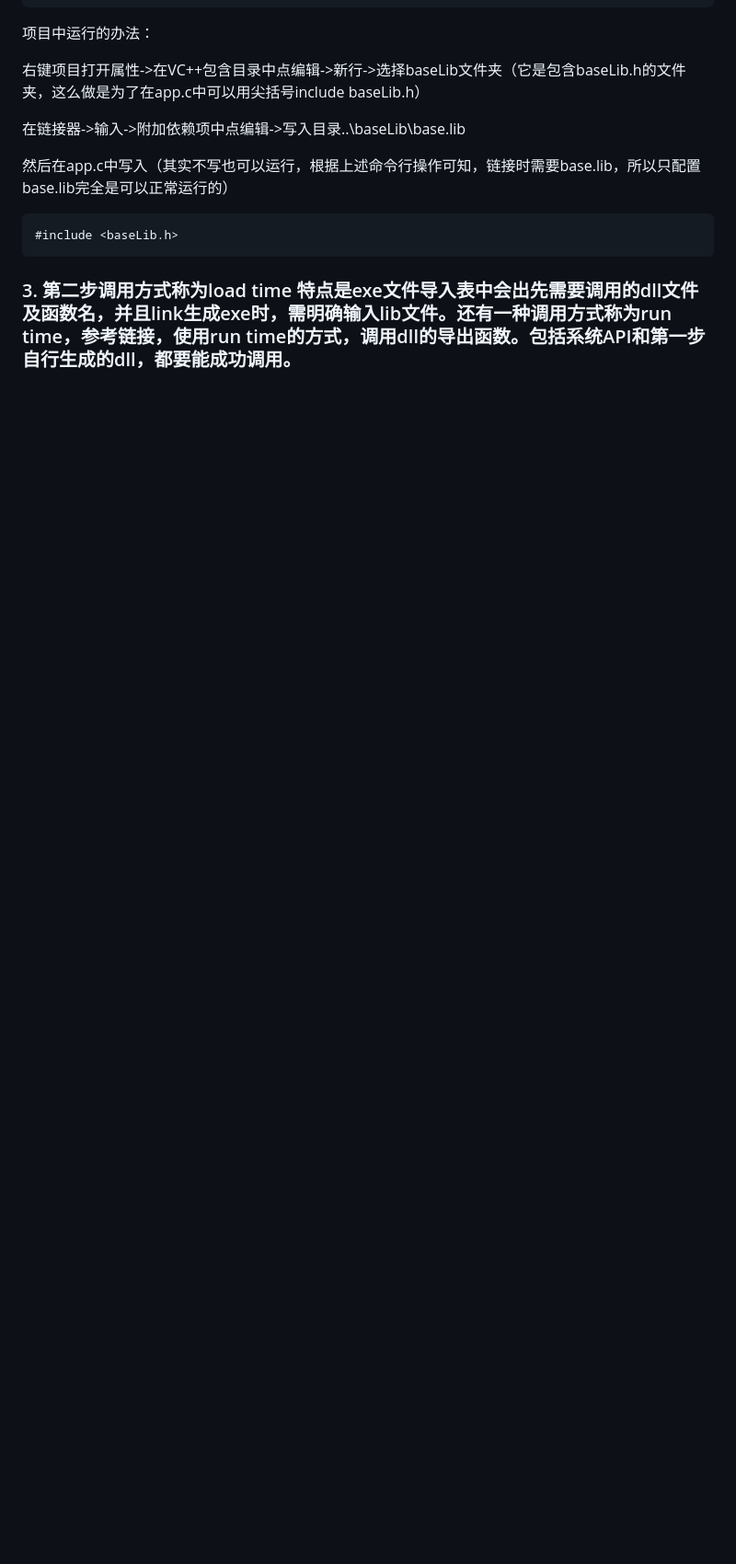
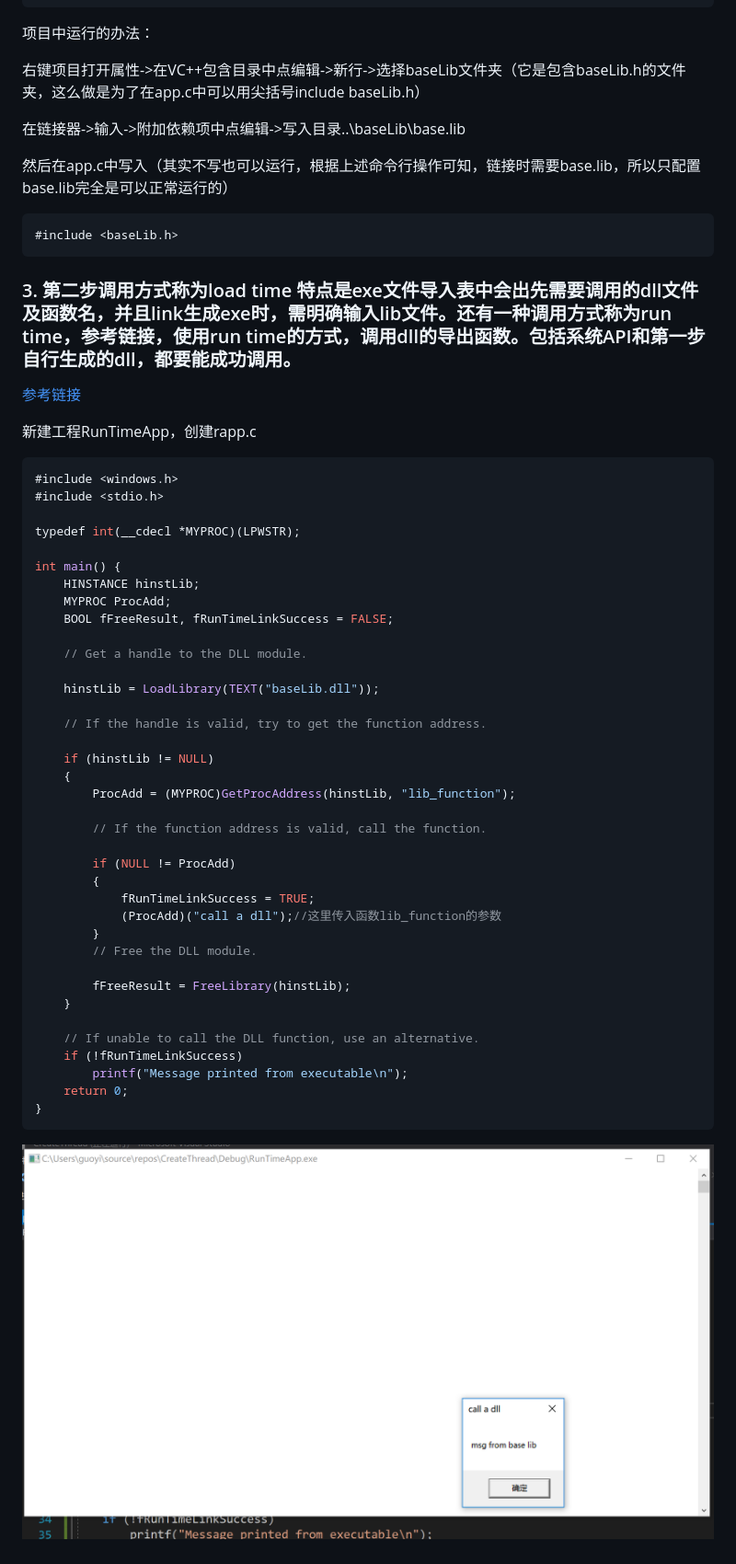
Before and after one commit to gy5461/SoftwareSecurity, a Markdown page: homework_6/Dll.md, the part around the change. Shown: that part at 92% size. Rendered like a GitHub page; pictures changed too: homework_6/img/5.png (added); blank space fills up the shorter version.

Commit message:
更新了作业6

```diff
--- a/homework_6/Dll.md
+++ b/homework_6/Dll.md
@@ -260,3 +260,49 @@ app.exe
 ~~~
 
 ### 3. 第二步调用方式称为load time 特点是exe文件导入表中会出先需要调用的dll文件及函数名，并且link生成exe时，需明确输入lib文件。还有一种调用方式称为run time，参考链接，使用run time的方式，调用dll的导出函数。包括系统API和第一步自行生成的dll，都要能成功调用。
+
+[参考链接](https://docs.microsoft.com/zh-cn/windows/win32/dlls/using-run-time-dynamic-linking)
+
+新建工程RunTimeApp，创建rapp.c
+
+~~~c
+#include <windows.h>
+#include <stdio.h>
+
+typedef int(__cdecl *MYPROC)(LPWSTR);
+
+int main() {
+	HINSTANCE hinstLib;
+	MYPROC ProcAdd;
+	BOOL fFreeResult, fRunTimeLinkSuccess = FALSE;
+
+	// Get a handle to the DLL module.
+
+	hinstLib = LoadLibrary(TEXT("baseLib.dll"));
+
+	// If the handle is valid, try to get the function address.
+
+	if (hinstLib != NULL)
+	{
+		ProcAdd = (MYPROC)GetProcAddress(hinstLib, "lib_function");
+
+		// If the function address is valid, call the function.
+
+		if (NULL != ProcAdd)
+		{
+			fRunTimeLinkSuccess = TRUE;
+			(ProcAdd)("call a dll");//这里传入函数lib_function的参数
+		}
+		// Free the DLL module.
+
+		fFreeResult = FreeLibrary(hinstLib);
+	}
+
+	// If unable to call the DLL function, use an alternative.
+	if (!fRunTimeLinkSuccess)
+		printf("Message printed from executable\n");
+	return 0;
+}
+~~~
+
+![5](img/5.png)
```
